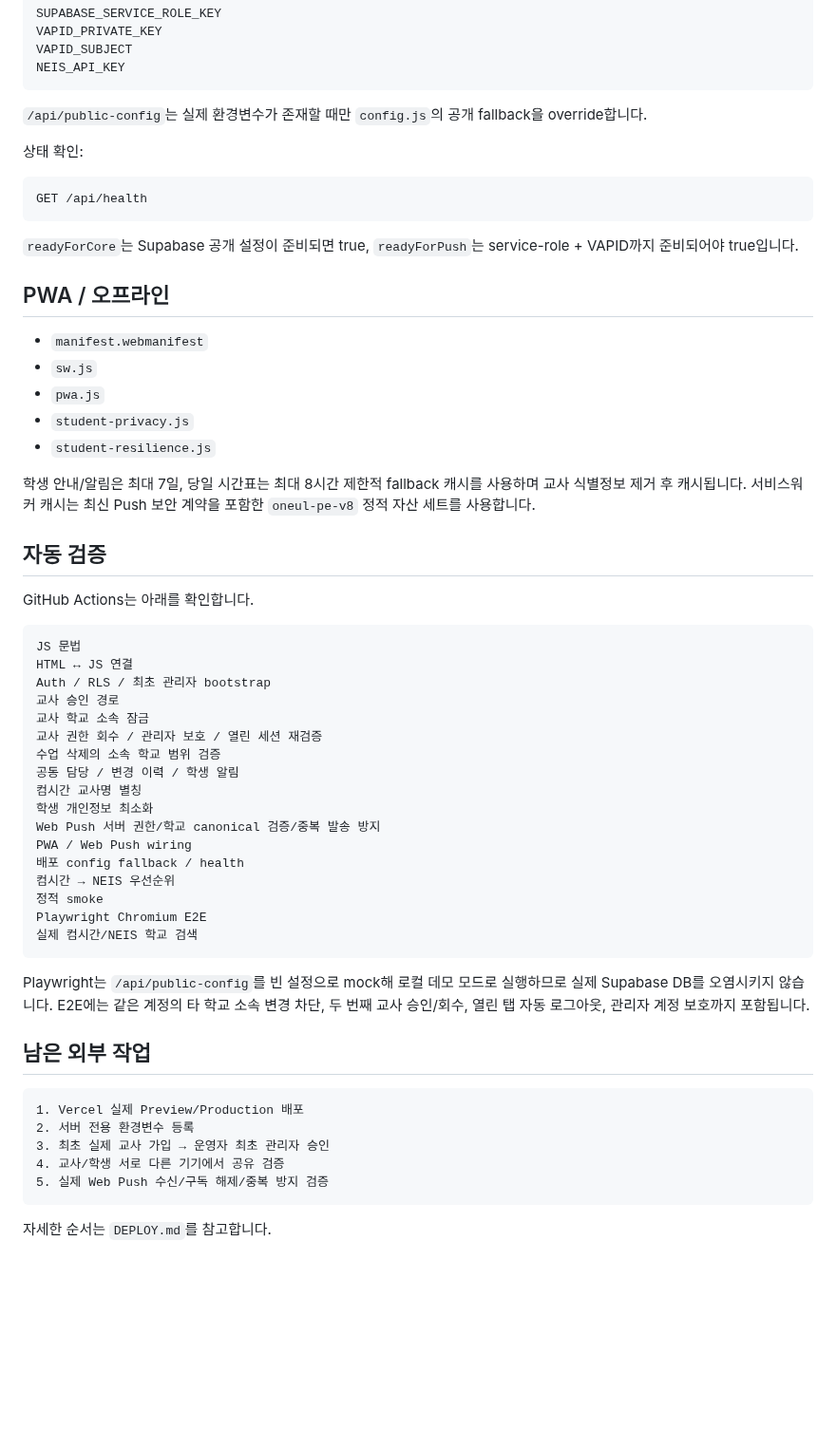
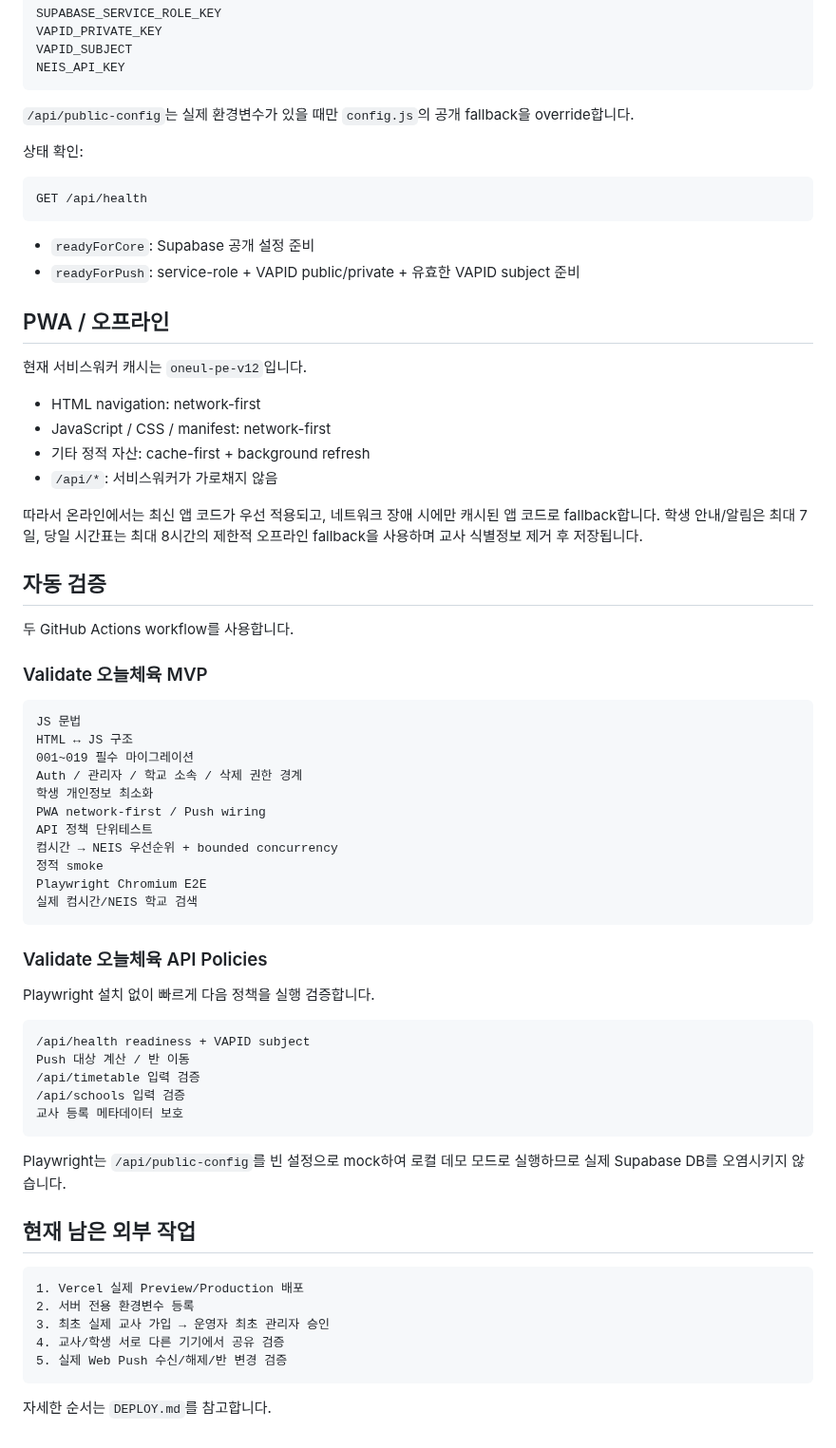
Before and after one commit to kimyejun978-tech/timetable-change-alert, a Markdown page: today-pe/README.md, the part around one of its changes. Shown at 95% size. GitHub-like rendering; blank space fills up the shorter version.

Commit message:
docs: sync README with migrations 001-019 and network-first PWA

````diff
--- a/today-pe/README.md
+++ b/today-pe/README.md
@@ -275,7 +257,7 @@ VAPID_SUBJECT
 NEIS_API_KEY
 ```
 
-`/api/public-config`는 실제 환경변수가 존재할 때만 `config.js`의 공개 fallback을 override합니다.
+`/api/public-config`는 실제 환경변수가 있을 때만 `config.js`의 공개 fallback을 override합니다.
 
 상태 확인:
 
@@ -283,52 +265,62 @@ NEIS_API_KEY
 GET /api/health
 ```
 
-`readyForCore`는 Supabase 공개 설정이 준비되면 true, `readyForPush`는 service-role + VAPID까지 준비되어야 true입니다.
+- `readyForCore`: Supabase 공개 설정 준비
+- `readyForPush`: service-role + VAPID public/private + 유효한 VAPID subject 준비
 
 ## PWA / 오프라인
 
-- `manifest.webmanifest`
-- `sw.js`
-- `pwa.js`
-- `student-privacy.js`
-- `student-resilience.js`
+현재 서비스워커 캐시는 `oneul-pe-v12`입니다.
 
-학생 안내/알림은 최대 7일, 당일 시간표는 최대 8시간 제한적 fallback 캐시를 사용하며 교사 식별정보 제거 후 캐시됩니다. 서비스워커 캐시는 최신 Push 보안 계약을 포함한 `oneul-pe-v8` 정적 자산 세트를 사용합니다.
+- HTML navigation: network-first
+- JavaScript / CSS / manifest: network-first
+- 기타 정적 자산: cache-first + background refresh
+- `/api/*`: 서비스워커가 가로채지 않음
+
+따라서 온라인에서는 최신 앱 코드가 우선 적용되고, 네트워크 장애 시에만 캐시된 앱 코드로 fallback합니다. 학생 안내/알림은 최대 7일, 당일 시간표는 최대 8시간의 제한적 오프라인 fallback을 사용하며 교사 식별정보 제거 후 저장됩니다.
 
 ## 자동 검증
 
-GitHub Actions는 아래를 확인합니다.
+두 GitHub Actions workflow를 사용합니다.
+
+### Validate 오늘체육 MVP
 
 ```text
 JS 문법
-HTML ↔ JS 연결
-Auth / RLS / 최초 관리자 bootstrap
-교사 승인 경로
-교사 학교 소속 잠금
-교사 권한 회수 / 관리자 보호 / 열린 세션 재검증
-수업 삭제의 소속 학교 범위 검증
-공동 담당 / 변경 이력 / 학생 알림
-컴시간 교사명 별칭
+HTML ↔ JS 구조
+001~019 필수 마이그레이션
+Auth / 관리자 / 학교 소속 / 삭제 권한 경계
 학생 개인정보 최소화
-Web Push 서버 권한/학교 canonical 검증/중복 발송 방지
-PWA / Web Push wiring
-배포 config fallback / health
-컴시간 → NEIS 우선순위
+PWA network-first / Push wiring
+API 정책 단위테스트
+컴시간 → NEIS 우선순위 + bounded concurrency
 정적 smoke
 Playwright Chromium E2E
 실제 컴시간/NEIS 학교 검색
 ```
 
-Playwright는 `/api/public-config`를 빈 설정으로 mock해 로컬 데모 모드로 실행하므로 실제 Supabase DB를 오염시키지 않습니다. E2E에는 같은 계정의 타 학교 소속 변경 차단, 두 번째 교사 승인/회수, 열린 탭 자동 로그아웃, 관리자 계정 보호까지 포함됩니다.
+### Validate 오늘체육 API Policies
 
-## 남은 외부 작업
+Playwright 설치 없이 빠르게 다음 정책을 실행 검증합니다.
+
+```text
+/api/health readiness + VAPID subject
+Push 대상 계산 / 반 이동
+/api/timetable 입력 검증
+/api/schools 입력 검증
+교사 등록 메타데이터 보호
+```
+
+Playwright는 `/api/public-config`를 빈 설정으로 mock하여 로컬 데모 모드로 실행하므로 실제 Supabase DB를 오염시키지 않습니다.
+
+## 현재 남은 외부 작업
 
 ```text
 1. Vercel 실제 Preview/Production 배포
 2. 서버 전용 환경변수 등록
 3. 최초 실제 교사 가입 → 운영자 최초 관리자 승인
 4. 교사/학생 서로 다른 기기에서 공유 검증
-5. 실제 Web Push 수신/구독 해제/중복 방지 검증
+5. 실제 Web Push 수신/해제/반 변경 검증
 ```
 
 자세한 순서는 `DEPLOY.md`를 참고합니다.
````
Also changed, not shown: other parts of today-pe/README.md (+43 -61 lines).
